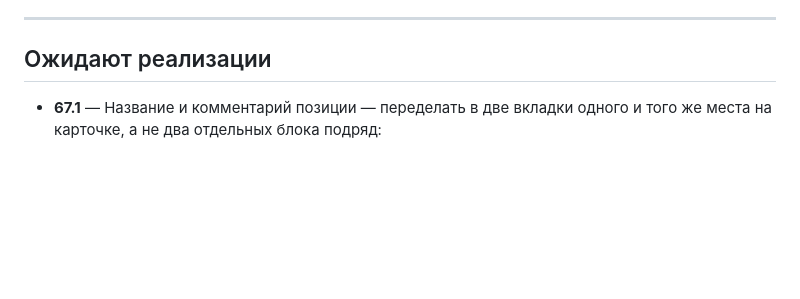
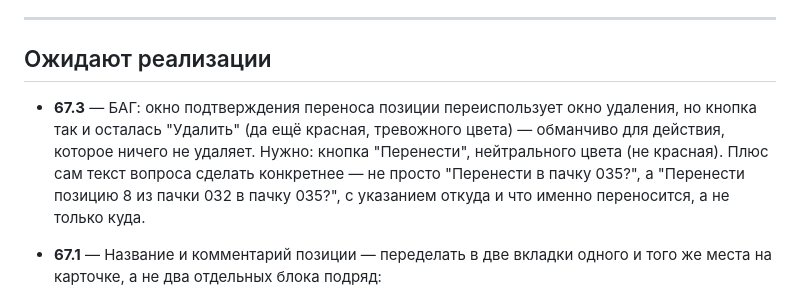
Before and after one commit to secondrtestapp-tech/inventory, a Markdown page: CHANGELOG.md, the part around the change. Drawn GitHub-style; blank space fills up the shorter version.

Commit message:
Журнал: замечание 67.3 — кнопка подтверждения переноса ошибочно "Удалить"

```diff
--- a/CHANGELOG.md
+++ b/CHANGELOG.md
@@ -18,6 +18,14 @@
 ---
 
 ## Ожидают реализации
+
+- **67.3** — БАГ: окно подтверждения переноса позиции переиспользует окно
+  удаления, но кнопка так и осталась "Удалить" (да ещё красная, тревожного
+  цвета) — обманчиво для действия, которое ничего не удаляет. Нужно: кнопка
+  "Перенести", нейтрального цвета (не красная). Плюс сам текст вопроса сделать
+  конкретнее — не просто "Перенести в пачку 035?", а "Перенести позицию 8 из
+  пачки 032 в пачку 035?", с указанием откуда и что именно переносится, а не
+  только куда.
 
 - **67.1** — Название и комментарий позиции — переделать в две вкладки одного и
   того же места на карточке, а не два отдельных блока подряд:
```
